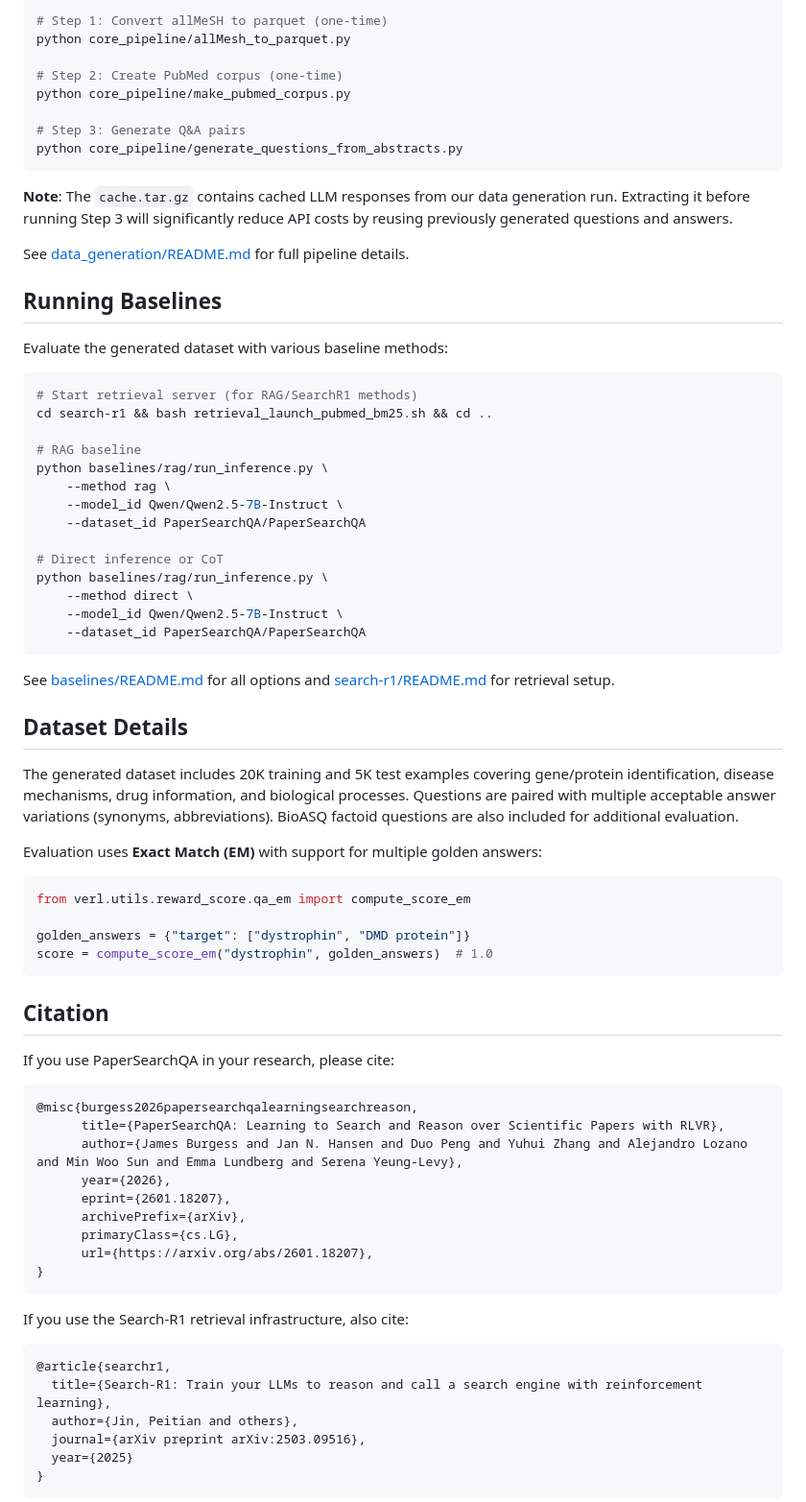
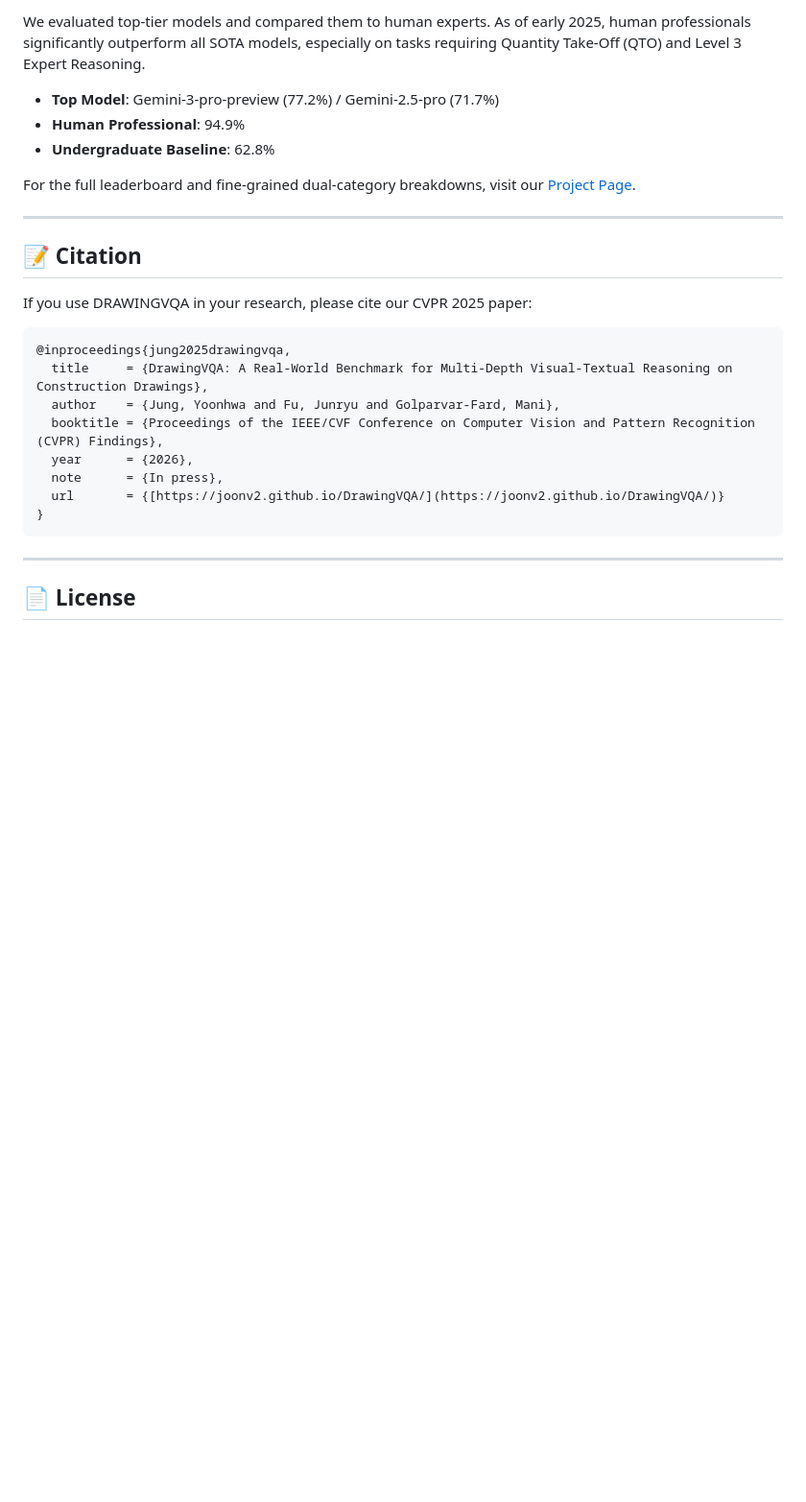
Before and after one commit to joonv2/DrawingVQA, a Markdown page: README.md, the part around one of its changes. Shown at 96% size. Rendered like a GitHub page; blank space fills up the shorter version.

````diff
--- a/README.md
+++ b/README.md
@@ -56,78 +69,30 @@ tar -xzvf cache.tar.gz
 
-# Step 1: Convert allMeSH to parquet (one-time)
-python core_pipeline/allMesh_to_parquet.py
+We evaluated top-tier models and compared them to human experts. As of early 2025, human professionals significantly outperform all SOTA models, especially on tasks requiring Quantity Take-Off (QTO) and Level 3 Expert Reasoning.
 
-# Step 2: Create PubMed corpus (one-time)
-python core_pipeline/make_pubmed_corpus.py
+* **Top Model**: Gemini-3-pro-preview (77.2%) / Gemini-2.5-pro (71.7%)
+* **Human Professional**: 94.9%
+* **Undergraduate Baseline**: 62.8%
 
-# Step 3: Generate Q&A pairs
-python core_pipeline/generate_questions_from_abstracts.py
-```
+For the full leaderboard and fine-grained dual-category breakdowns, visit our [Project Page](https://joonv2.github.io/DrawingVQA/).
 
-**Note**: The `cache.tar.gz` contains cached LLM responses from our data generation run. Extracting it before running Step 3 will significantly reduce API costs by reusing previously generated questions and answers.
+---
 
-See [data_generation/README.md](data_generation/README.md) for full pipeline details.
+## 📝 Citation
 
-## Running Baselines
-
-Evaluate the generated dataset with various baseline methods:
-
-```bash
-# Start retrieval server (for RAG/SearchR1 methods)
-cd search-r1 && bash retrieval_launch_pubmed_bm25.sh && cd ..
-
-# RAG baseline
-python baselines/rag/run_inference.py \
-    --method rag \
-    --model_id Qwen/Qwen2.5-7B-Instruct \
-    --dataset_id PaperSearchQA/PaperSearchQA
-
-# Direct inference or CoT
-python baselines/rag/run_inference.py \
-    --method direct \
-    --model_id Qwen/Qwen2.5-7B-Instruct \
-    --dataset_id PaperSearchQA/PaperSearchQA
-```
-
-See [baselines/README.md](baselines/README.md) for all options and [search-r1/README.md](search-r1/README.md) for retrieval setup.
-
-## Dataset Details
-
-The generated dataset includes 20K training and 5K test examples covering gene/protein identification, disease mechanisms, drug information, and biological processes. Questions are paired with multiple acceptable answer variations (synonyms, abbreviations). BioASQ factoid questions are also included for additional evaluation.
-
-Evaluation uses **Exact Match (EM)** with support for multiple golden answers:
-
-```python
-from verl.utils.reward_score.qa_em import compute_score_em
-
-golden_answers = {"target": ["dystrophin", "DMD protein"]}
-score = compute_score_em("dystrophin", golden_answers)  # 1.0
-```
-
-## Citation
-
-If you use PaperSearchQA in your research, please cite:
+If you use DRAWINGVQA in your research, please cite our CVPR 2025 paper:
 
 ```bibtex
-@misc{burgess2026papersearchqalearningsearchreason,
-      title={PaperSearchQA: Learning to Search and Reason over Scientific Papers with RLVR},
-      author={James Burgess and Jan N. Hansen and Duo Peng and Yuhui Zhang and Alejandro Lozano and Min Woo Sun and Emma Lundberg and Serena Yeung-Levy},
-      year={2026},
-      eprint={2601.18207},
-      archivePrefix={arXiv},
-      primaryClass={cs.LG},
-      url={https://arxiv.org/abs/2601.18207},
+@inproceedings{jung2025drawingvqa,
+  title     = {DrawingVQA: A Real-World Benchmark for Multi-Depth Visual-Textual Reasoning on Construction Drawings},
+  author    = {Jung, Yoonhwa and Fu, Junryu and Golparvar-Fard, Mani},
+  booktitle = {Proceedings of the IEEE/CVF Conference on Computer Vision and Pattern Recognition (CVPR) Findings},
+  year      = {2026},
+  note      = {In press},
+  url       = {[https://joonv2.github.io/DrawingVQA/](https://joonv2.github.io/DrawingVQA/)}
 }
 ```
 
-If you use the Search-R1 retrieval infrastructure, also cite:
+---
 
-```bibtex
-@article{searchr1,
-  title={Search-R1: Train your LLMs to reason and call a search engine with reinforcement learning},
-  author={Jin, Peitian and others},
-  journal={arXiv preprint arXiv:2503.09516},
-  year={2025}
-}
-```
+## 📄 License
 
````
Also changed, not shown: other parts of README.md (+48 -66 lines).
